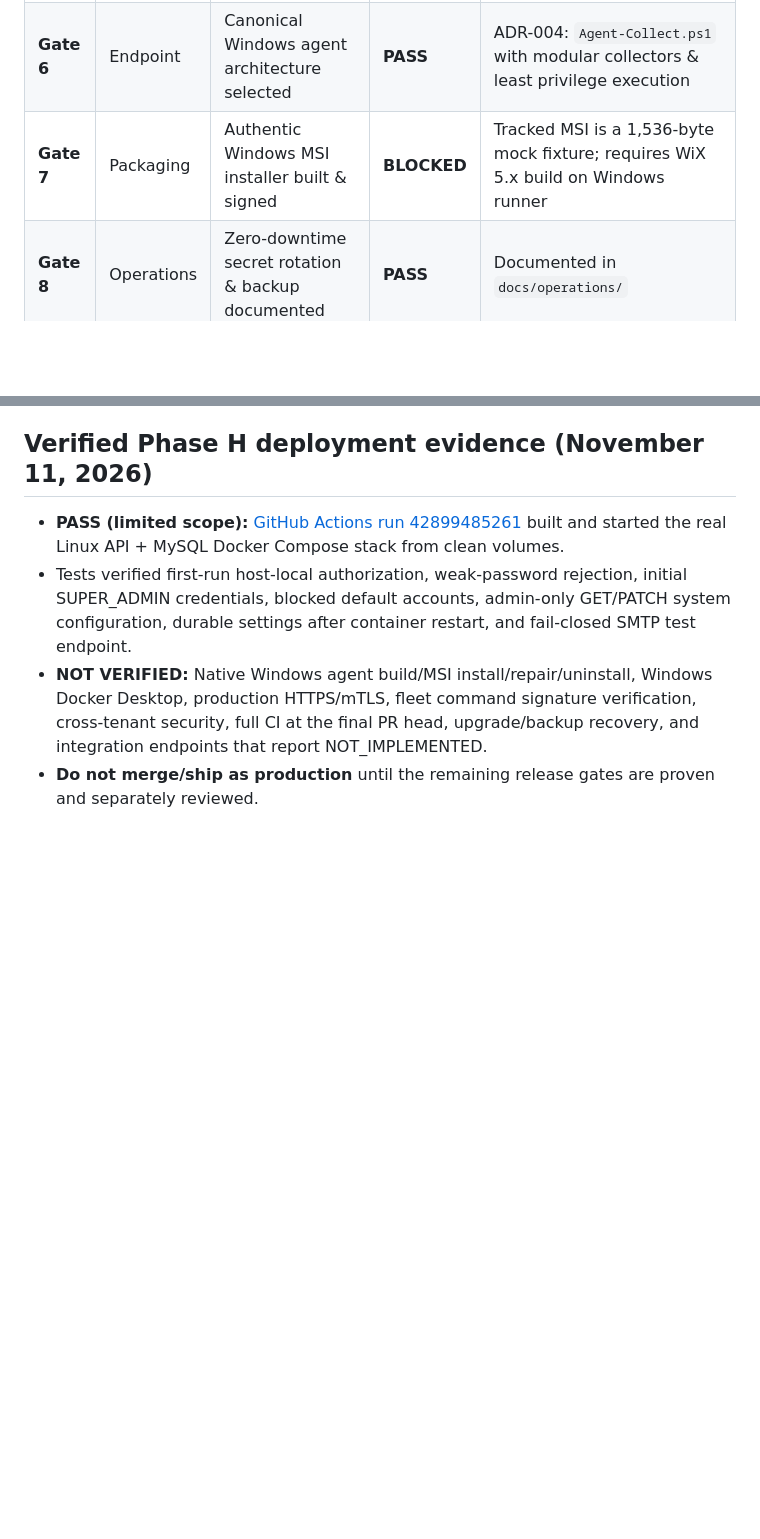
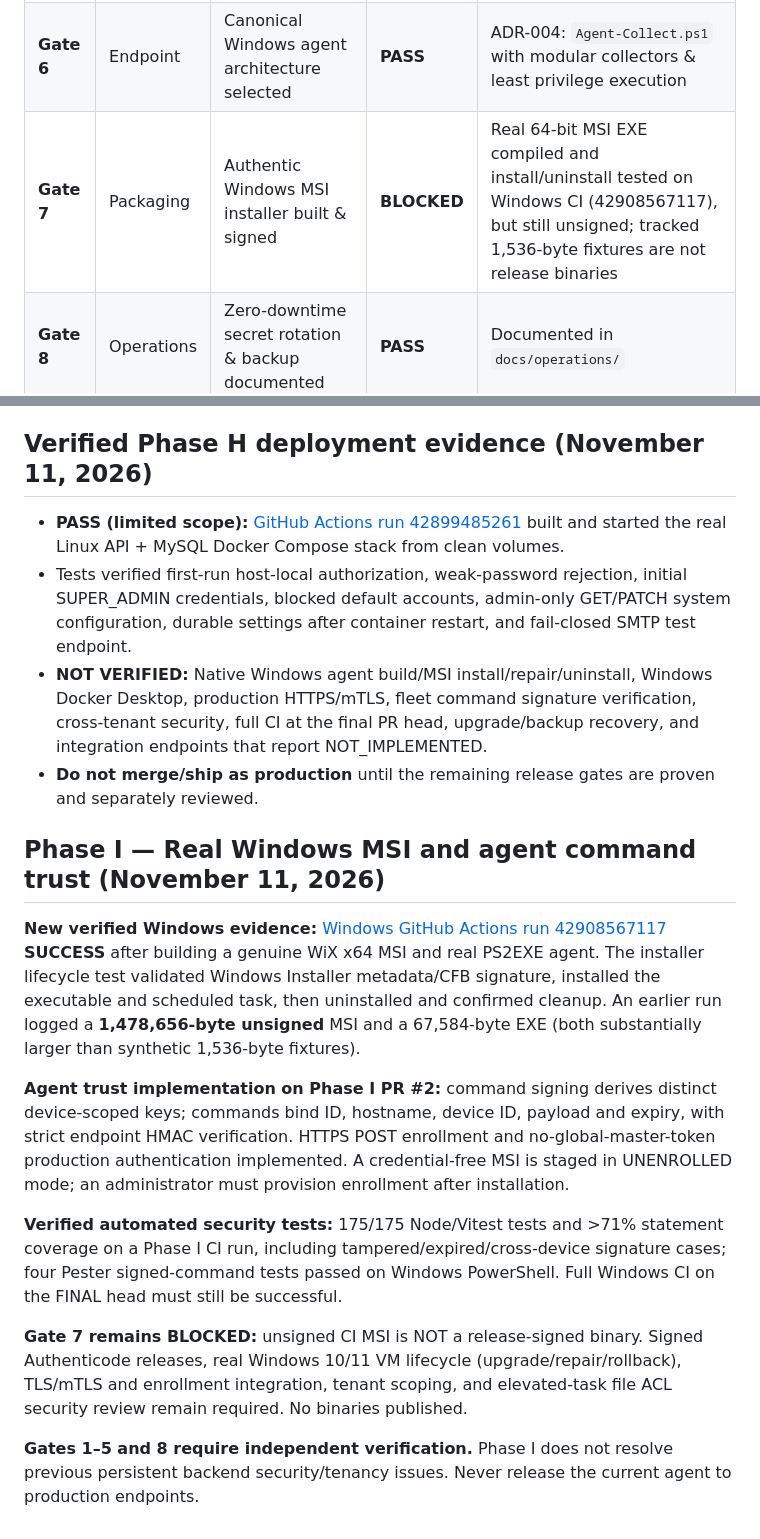
Before and after one commit to rehman2671/Aaditech-toolkit-new, a Markdown page: docs/assessment/RELEASE-READINESS.md, 2 parts joined by grey strips. Drawn GitHub-style; blank space fills up the shorter version.

Commit message:
docs(readiness): record genuine Windows MSI lifecycle evidence and unsigned release blocker

```diff
--- a/docs/assessment/RELEASE-READINESS.md
+++ b/docs/assessment/RELEASE-READINESS.md
@@ -16,7 +16,7 @@
 | **Gate 4** | CI/CD | All CI jobs pass reliably | **BLOCKED** | 165+ Vitest tests and API suite passed in earlier PR runs; current PR HEAD requires complete passing CI including PowerShell index freshness |
 | **Gate 5** | Database | Durable persistence with zero fake fallback successes | **BLOCKED** | MySQL 8 Range Partitioning verified; migrations 001-003 idempotent |
 | **Gate 6** | Endpoint | Canonical Windows agent architecture selected | **PASS** | ADR-004: `Agent-Collect.ps1` with modular collectors & least privilege execution |
-| **Gate 7** | Packaging | Authentic Windows MSI installer built & signed | **BLOCKED** | Tracked MSI is a 1,536-byte mock fixture; requires WiX 5.x build on Windows runner |
+| **Gate 7** | Packaging | Authentic Windows MSI installer built & signed | **BLOCKED** | Real 64-bit MSI EXE compiled and install/uninstall tested on Windows CI (42908567117), but still unsigned; tracked 1,536-byte fixtures are not release binaries |
 | **Gate 8** | Operations | Zero-downtime secret rotation & backup documented | **PASS** | Documented in `docs/operations/` |
 
 ---
@@ -37,3 +37,16 @@ Implementation staged on feat/phase-h-first-run-setup-20261110-2; code review, C
 - Tests verified first-run host-local authorization, weak-password rejection, initial SUPER_ADMIN credentials, blocked default accounts, admin-only GET/PATCH system configuration, durable settings after container restart, and fail-closed SMTP test endpoint.
 - **NOT VERIFIED:** Native Windows agent build/MSI install/repair/uninstall, Windows Docker Desktop, production HTTPS/mTLS, fleet command signature verification, cross-tenant security, full CI at the final PR head, upgrade/backup recovery, and integration endpoints that report NOT_IMPLEMENTED.
 - **Do not merge/ship as production** until the remaining release gates are proven and separately reviewed.
+
+
+## Phase I — Real Windows MSI and agent command trust (November 11, 2026)
+
+**New verified Windows evidence:** [Windows GitHub Actions run 42908567117](https://github.com/rehman2671/Aaditech-toolkit-new/actions/runs/42908567117) **SUCCESS** after building a genuine WiX x64 MSI and real PS2EXE agent. The installer lifecycle test validated Windows Installer metadata/CFB signature, installed the executable and scheduled task, then uninstalled and confirmed cleanup. An earlier run logged a **1,478,656-byte unsigned** MSI and a 67,584-byte EXE (both substantially larger than synthetic 1,536-byte fixtures).
+
+**Agent trust implementation on Phase I PR #2:** command signing derives distinct device-scoped keys; commands bind ID, hostname, device ID, payload and expiry, with strict endpoint HMAC verification. HTTPS POST enrollment and no-global-master-token production authentication implemented. A credential-free MSI is staged in UNENROLLED mode; an administrator must provision enrollment after installation.
+
+**Verified automated security tests:** 175/175 Node/Vitest tests and >71% statement coverage on a Phase I CI run, including tampered/expired/cross-device signature cases; four Pester signed-command tests passed on Windows PowerShell. Full Windows CI on the FINAL head must still be successful.
+
+**Gate 7 remains BLOCKED:** unsigned CI MSI is NOT a release-signed binary. Signed Authenticode releases, real Windows 10/11 VM lifecycle (upgrade/repair/rollback), TLS/mTLS and enrollment integration, tenant scoping, and elevated-task file ACL security review remain required. No binaries published.
+
+**Gates 1–5 and 8 require independent verification.** Phase I does not resolve previous persistent backend security/tenancy issues. Never release the current agent to production endpoints.
```
